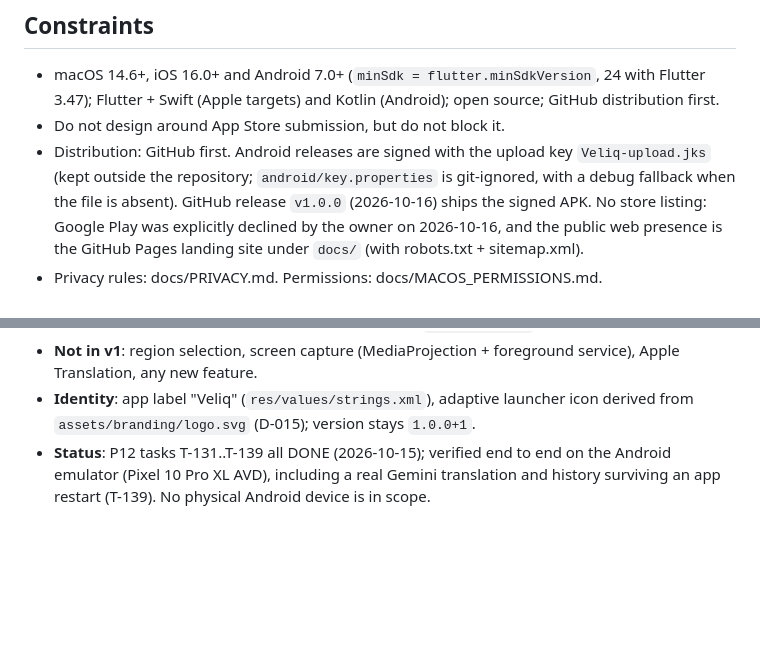
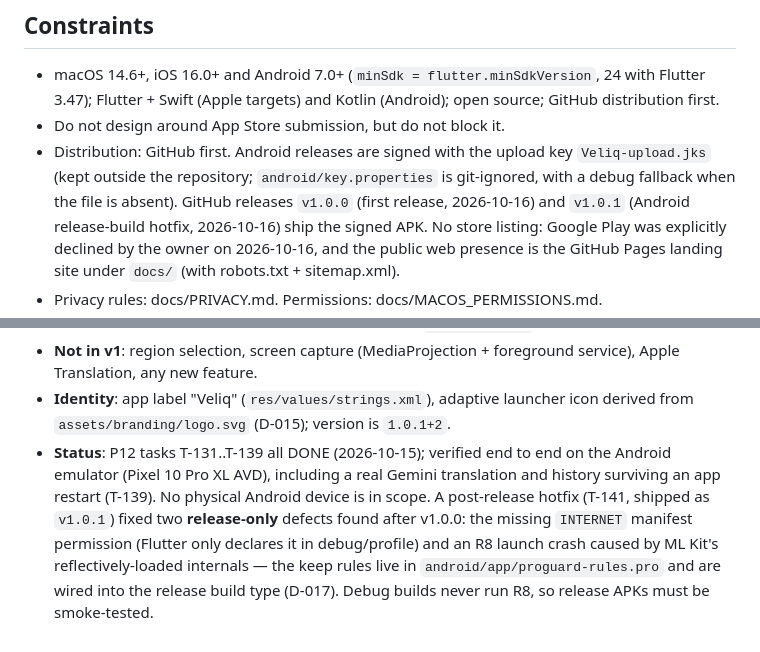
Before and after one commit to moradzadeh67/veliq, a Markdown page: PROJECT_SPEC.md, 2 parts joined by grey strips. GitHub-like rendering; blank space fills up the shorter version.

Commit message:
docs: sync PROJECT_SPEC and README with the v1.0.1 release state
PROJECT_SPEC: record the v1.0.1 release, the 1.0.1+2 version and the T-141 release-only defects (R8/ML Kit keep rules, missing INTERNET). README: the Android platform row now points at the latest release instead of naming v1.0.0.

```diff
--- a/PROJECT_SPEC.md
+++ b/PROJECT_SPEC.md
@@ -34,7 +34,8 @@ Apple Translation — see "Android scope (P12, v1)".
 - Do not design around App Store submission, but do not block it.
 - Distribution: GitHub first. Android releases are signed with the upload key `Veliq-upload.jks`
   (kept outside the repository; `android/key.properties` is git-ignored, with a debug fallback when
-  the file is absent). GitHub release `v1.0.0` (2026-10-16) ships the signed APK. No store listing:
+  the file is absent). GitHub releases `v1.0.0` (first release, 2026-10-16) and `v1.0.1`
+  (Android release-build hotfix, 2026-10-16) ship the signed APK. No store listing:
   Google Play was explicitly declined by the owner on 2026-10-16, and the public web presence is the
   GitHub Pages landing site under `docs/` (with robots.txt + sitemap.xml).
 - Privacy rules: docs/PRIVACY.md. Permissions: docs/MACOS_PERMISSIONS.md.
@@ -75,7 +76,12 @@ Android was added as a third target after the iOS port (decision D-016). v1 is p
 - **Not in v1**: region selection, screen capture (MediaProjection + foreground service), Apple
   Translation, any new feature.
 - **Identity**: app label "Veliq" (`res/values/strings.xml`), adaptive launcher icon derived from
-  `assets/branding/logo.svg` (D-015); version stays `1.0.0+1`.
+  `assets/branding/logo.svg` (D-015); version is `1.0.1+2`.
 - **Status**: P12 tasks T-131..T-139 all DONE (2026-10-15); verified end to end on the Android
   emulator (Pixel 10 Pro XL AVD), including a real Gemini translation and history surviving an app
-  restart (T-139). No physical Android device is in scope.
+  restart (T-139). No physical Android device is in scope. A post-release hotfix (T-141, shipped as
+  `v1.0.1`) fixed two **release-only** defects found after v1.0.0: the missing `INTERNET` manifest
+  permission (Flutter only declares it in debug/profile) and an R8 launch crash caused by ML Kit's
+  reflectively-loaded internals — the keep rules live in `android/app/proguard-rules.pro` and are
+  wired into the release build type (D-017). Debug builds never run R8, so release APKs must be
+  smoke-tested.
```
Also changed, not shown: README.md (+1 -1 lines).
